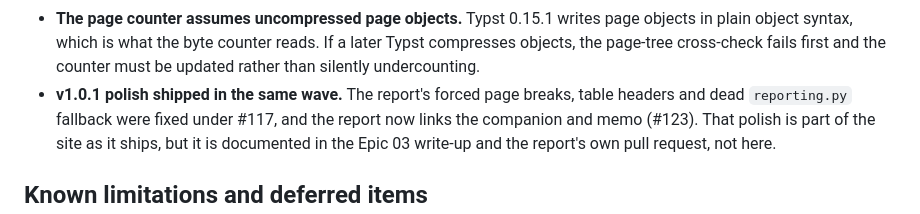
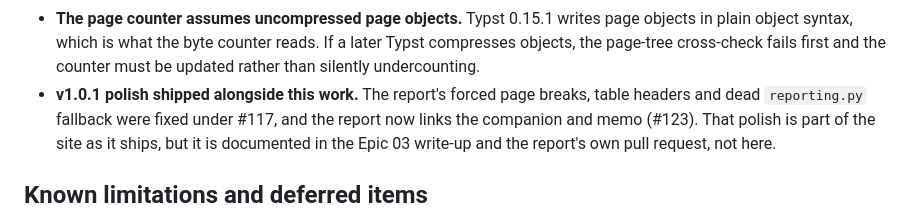
Before and after one commit to broiisapro/anomaly-decay, a Markdown page: docs/epic-06-companion-memo.md, the part around the change. Rendered like a GitHub page.

Commit message:
docs: drop the last process reference in the Epic 06 write-up

```diff
--- a/docs/epic-06-companion-memo.md
+++ b/docs/epic-06-companion-memo.md
@@ -290,7 +290,7 @@ request.
   object syntax, which is what the byte counter reads. If a later Typst compresses objects,
   the page-tree cross-check fails first and the counter must be updated rather than silently
   undercounting.
-- **v1.0.1 polish shipped in the same wave.** The report's forced page breaks, table headers and
+- **v1.0.1 polish shipped alongside this work.** The report's forced page breaks, table headers and
   dead `reporting.py` fallback were fixed under #117, and the report now links the companion and
   memo (#123). That polish is part of the site as it ships, but it is documented in the Epic 03
   write-up and the report's own pull request, not here.
```
